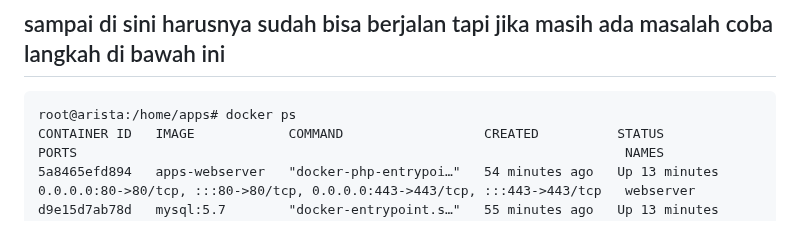
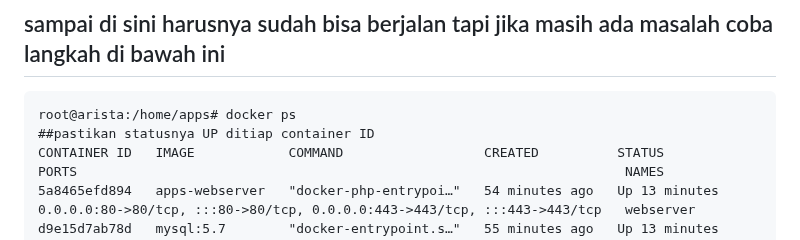
Before and after one commit to aristaApps/arista, a Markdown page: README.md, the part around the change. Drawn GitHub-style.

```diff
--- a/README.md
+++ b/README.md
@@ -93,6 +93,7 @@ We would like to extend our thanks to the following sponsors for funding Laravel
         $ certbot --apache -d arista.madigmet.com -d www.arista.madigmet.com -m mallawaconnection@gmail.com
 ## sampai di sini harusnya sudah bisa berjalan tapi jika masih ada masalah coba langkah di bawah ini
     root@arista:/home/apps# docker ps
+    ##pastikan statusnya UP ditiap container ID
     CONTAINER ID   IMAGE            COMMAND                  CREATED          STATUS          PORTS                                                                      NAMES
     5a8465efd894   apps-webserver   "docker-php-entrypoi…"   54 minutes ago   Up 13 minutes   0.0.0.0:80->80/tcp, :::80->80/tcp, 0.0.0.0:443->443/tcp, :::443->443/tcp   webserver
     d9e15d7ab78d   mysql:5.7        "docker-entrypoint.s…"   55 minutes ago   Up 13 minutes   0.0.0.0:3306->3306/tcp, :::3306->3306/tcp, 33060/tcp                       mysql-container
```
